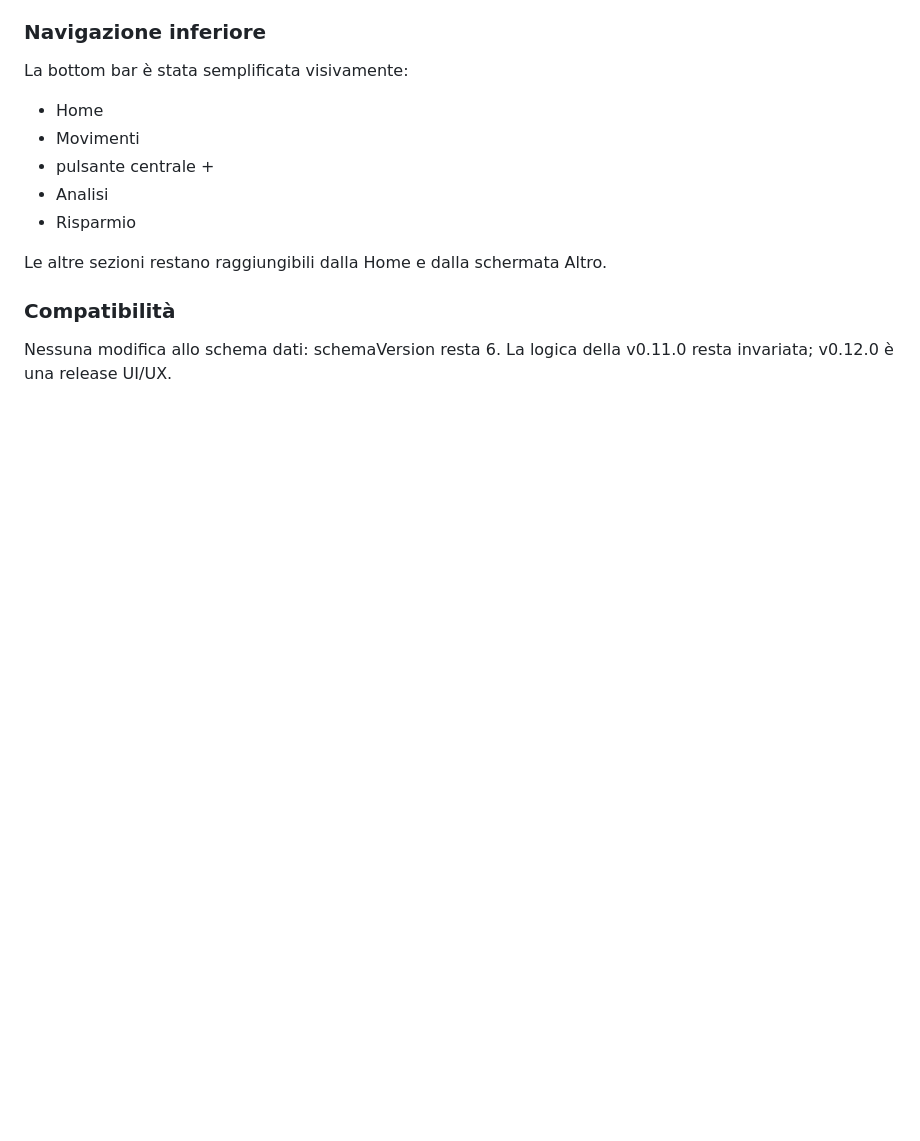
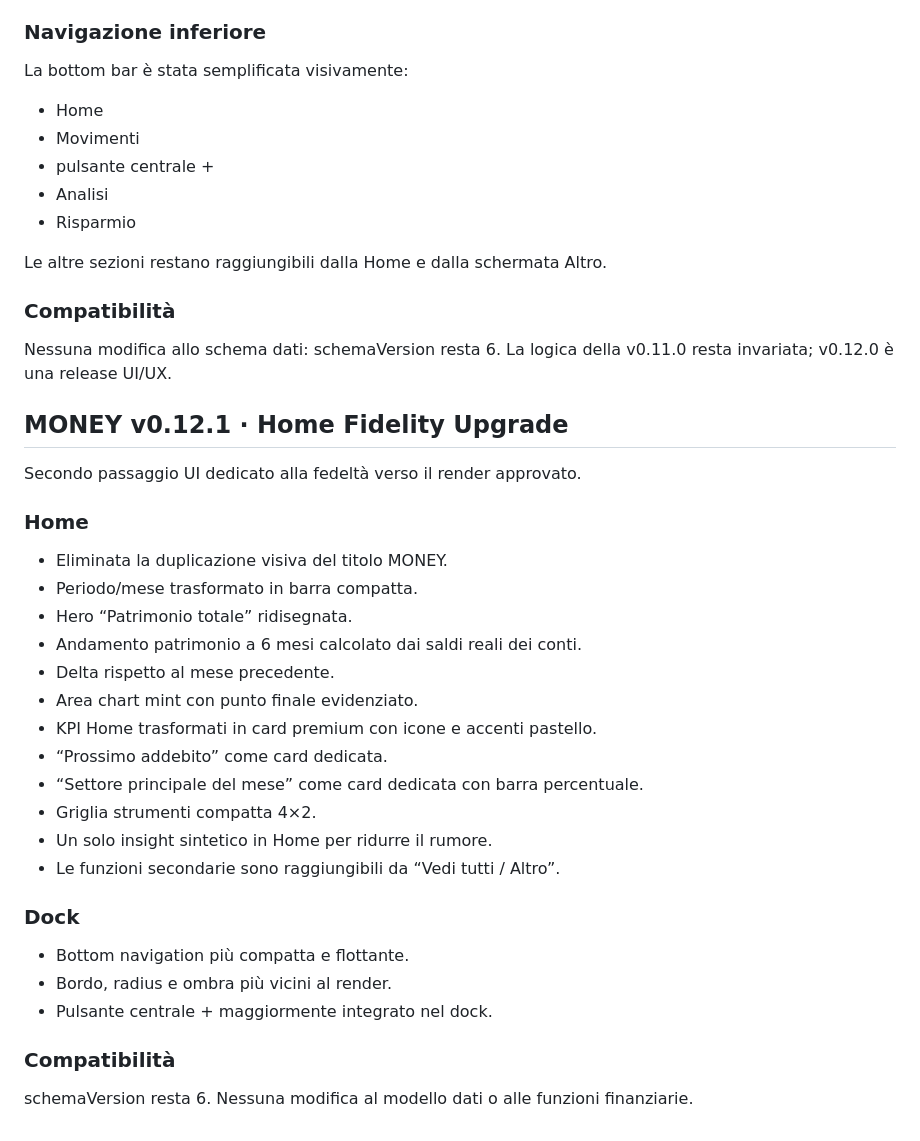
Before and after one commit to alexformentin2004/MONEY, a Markdown page: README.md, the part around the change. GitHub-like rendering; blank space fills up the shorter version.

Commit message:
Document MONEY v0.12.1 Home fidelity upgrade

```diff
--- a/README.md
+++ b/README.md
@@ -524,3 +524,31 @@ Le altre sezioni restano raggiungibili dalla Home e dalla schermata Altro.
 ### Compatibilità
 Nessuna modifica allo schema dati: schemaVersion resta 6.
 La logica della v0.11.0 resta invariata; v0.12.0 è una release UI/UX.
+
+
+## MONEY v0.12.1 · Home Fidelity Upgrade
+
+Secondo passaggio UI dedicato alla fedeltà verso il render approvato.
+
+### Home
+- Eliminata la duplicazione visiva del titolo MONEY.
+- Periodo/mese trasformato in barra compatta.
+- Hero “Patrimonio totale” ridisegnata.
+- Andamento patrimonio a 6 mesi calcolato dai saldi reali dei conti.
+- Delta rispetto al mese precedente.
+- Area chart mint con punto finale evidenziato.
+- KPI Home trasformati in card premium con icone e accenti pastello.
+- “Prossimo addebito” come card dedicata.
+- “Settore principale del mese” come card dedicata con barra percentuale.
+- Griglia strumenti compatta 4×2.
+- Un solo insight sintetico in Home per ridurre il rumore.
+- Le funzioni secondarie sono raggiungibili da “Vedi tutti / Altro”.
+
+### Dock
+- Bottom navigation più compatta e flottante.
+- Bordo, radius e ombra più vicini al render.
+- Pulsante centrale + maggiormente integrato nel dock.
+
+### Compatibilità
+schemaVersion resta 6.
+Nessuna modifica al modello dati o alle funzioni finanziarie.
```
